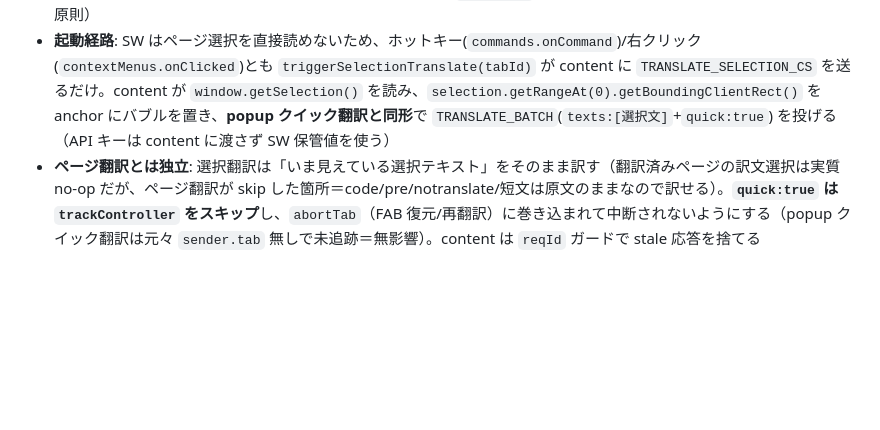
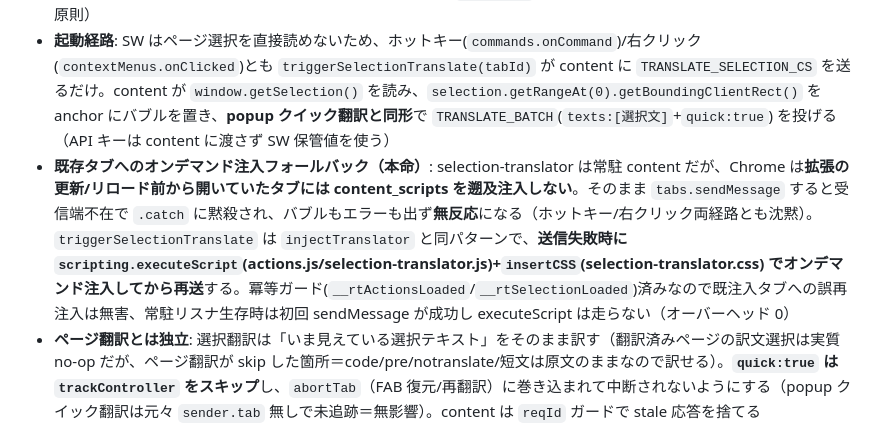
Before and after one commit to 1llum1n4t1s/ReplaceTranslator, a Markdown page: CLAUDE.md, the part around the change. Drawn GitHub-style; blank space fills up the shorter version.

Commit message:
docs: CLAUDE.md にオンデマンド注入フォールバックを追記(選択翻訳)
既存タブ(拡張更新前から開いていた)への遡及注入が無い問題と、triggerSelectionTranslate の
executeScript/insertCSS 再送フォールバックを「選択テキスト翻訳」節に反映。

Co-Authored-By: Claude Opus 4.8 <noreply@anthropic.com>

```diff
--- a/CLAUDE.md
+++ b/CLAUDE.md
@@ -105,6 +105,7 @@ popup(翻訳 / API設定) / FAB / 右クリック ──APPLY_SETTINGS / TRANSLA
 ## 選択テキスト翻訳（ホットキー / 右クリックで浮遊バブル表示）
 - **明示操作でのみ起動**: `selection-translator.js`（content・**トップフレームのみ**常駐、fab/image と同じ manifest content_scripts に同梱）が、`chrome.commands` のホットキー（`translate-selection`・既定 `Ctrl+Shift+L`／Mac `Command+Shift+L`、`chrome://extensions/shortcuts`(Firefox=about:addons) で再割り当て可）または右クリック「選択テキストを翻訳」(`rt-translate-selection`・`contexts:["selection"]`) を受けて、選択範囲の近くに**浮遊バブル**で訳文を出す。「選択しただけ」では送らない（FAB の `isTrusted`・画像のクリック要求と同じ "勝手に送らない" 原則）
 - **起動経路**: SW はページ選択を直接読めないため、ホットキー(`commands.onCommand`)/右クリック(`contextMenus.onClicked`)とも `triggerSelectionTranslate(tabId)` が content に `TRANSLATE_SELECTION_CS` を送るだけ。content が `window.getSelection()` を読み、`selection.getRangeAt(0).getBoundingClientRect()` を anchor にバブルを置き、**popup クイック翻訳と同形**で `TRANSLATE_BATCH`(`texts:[選択文]`+`quick:true`) を投げる（API キーは content に渡さず SW 保管値を使う）
+- **既存タブへのオンデマンド注入フォールバック（本命）**: selection-translator は常駐 content だが、Chrome は**拡張の更新/リロード前から開いていたタブには content_scripts を遡及注入しない**。そのまま `tabs.sendMessage` すると受信端不在で `.catch` に黙殺され、バブルもエラーも出ず**無反応**になる（ホットキー/右クリック両経路とも沈黙）。`triggerSelectionTranslate` は `injectTranslator` と同パターンで、**送信失敗時に `scripting.executeScript`(actions.js/selection-translator.js)+`insertCSS`(selection-translator.css) でオンデマンド注入してから再送**する。冪等ガード(`__rtActionsLoaded`/`__rtSelectionLoaded`)済みなので既注入タブへの誤再注入は無害、常駐リスナ生存時は初回 sendMessage が成功し executeScript は走らない（オーバーヘッド 0）
 - **ページ翻訳とは独立**: 選択翻訳は「いま見えている選択テキスト」をそのまま訳す（翻訳済みページの訳文選択は実質 no-op だが、ページ翻訳が skip した箇所＝code/pre/notranslate/短文は原文のままなので訳せる）。**`quick:true` は `trackController` をスキップ**し、`abortTab`（FAB 復元/再翻訳）に巻き込まれて中断されないようにする（popup クイック翻訳は元々 `sender.tab` 無しで未追跡＝無影響）。content は `reqId` ガードで stale 応答を捨てる
 - **有効フラグ `selectionTranslate`**（既定 ON）: popup「翻訳」タブのトグルで ON/OFF。`SettingsSchema.normalize` は `!== false`（showFab と同形）で欠損設定でも有効を保つ。`contentFlagsOf` が `CONTENT_FLAGS` に載せ（`ensureContentFlags` の鮮度ガードも `selectionTranslate` の有無を見る）、content は `storage.onChanged` で provider/トグル切替に即追従（OFF で開いているバブルも閉じる）
 - **バブル UI**: `#__rt_sel_bubble` に `all:initial` + `__rt-sel-*` 接頭辞でページ CSS と隔離（Shadow DOM 不使用・selection-translator.css）。FAB と同じ栞ブランド（生成り和紙 × 墨 × 朱）+ ダークモード。状態は `loading`(淡い朱レール)/`result`(墨本文+コピーボタン)/`error`(濃い朱・理由を i18n 展開＝`statusNoKey`/`statusBadKey`/`statusQuotaDaily`/`statusNetwork` を fab/popup と共有)。消去は バブル外 pointerdown・Esc・選択解除(`selectionchange`)・スクロール/リサイズで anchor 消失時。`window.__rtSelectionLoaded` 冪等ガード + `contextAlive()`/`shutdown()` で context 失効ハードニング
```
